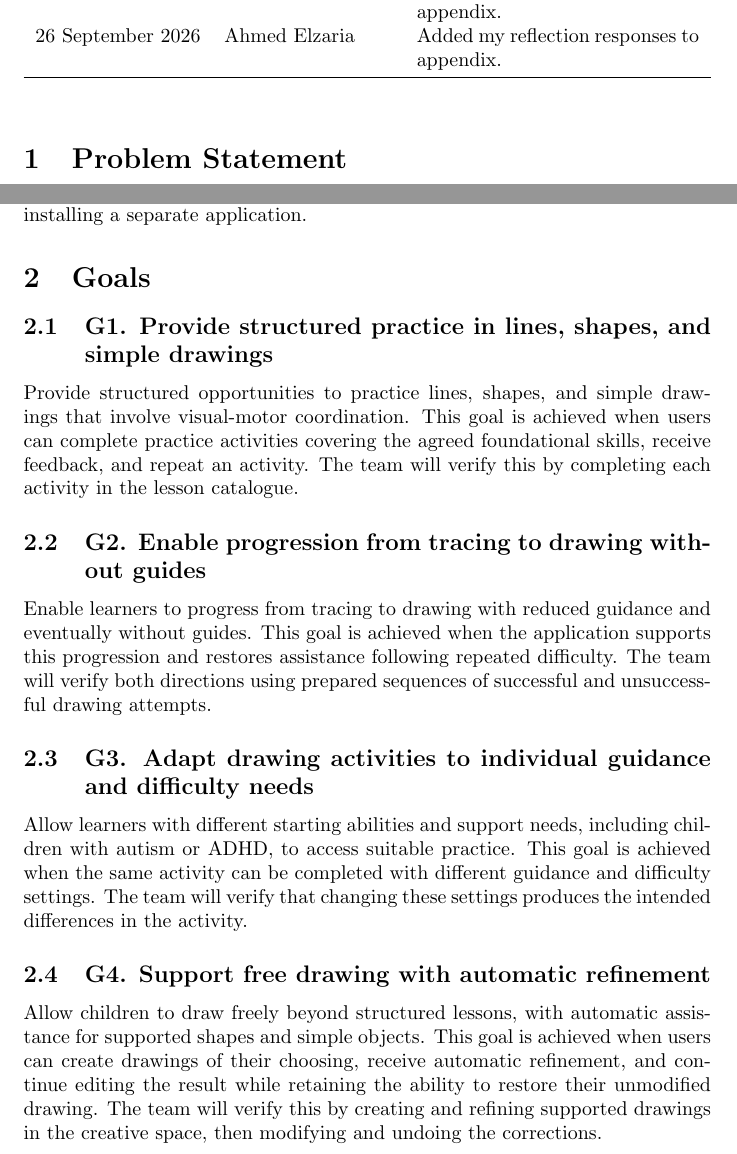
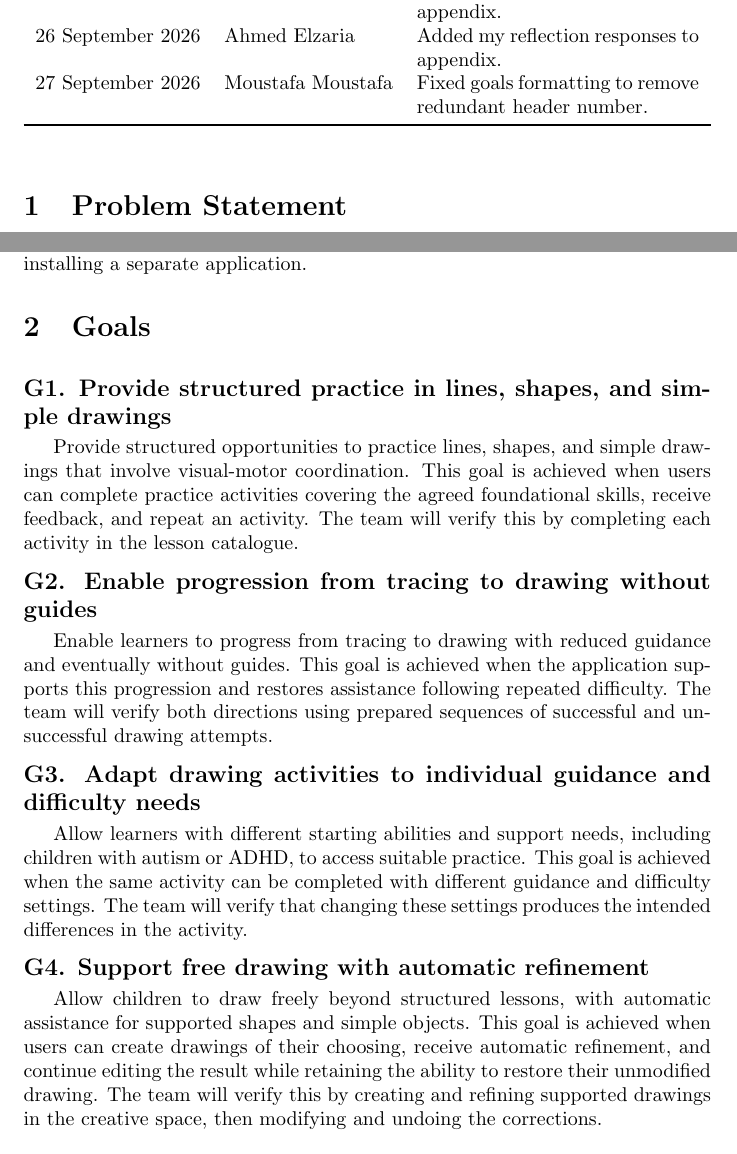
Before and after one commit to AHMEDELZARIA/squigglr, a LaTeX document (docs/ProblemStatementAndGoals/ProblemStatement.tex): two parts of pages 1 and 3 of 9, joined at a grey line, cut so that both start at the same text. Compiled offline with pdfLaTeX; a LaTeX package or settings file that is missing is left out.

Commit message:
docs: fixed redundant number in goals header (#57)

```diff
--- a/docs/ProblemStatementAndGoals/ProblemStatement.tex
+++ b/docs/ProblemStatementAndGoals/ProblemStatement.tex
@@ -11,6 +11,8 @@
 
 \input{../Comments.text}
 \input{../Common.text}
+
+\newcommand{\goal}[1]{\par\medskip\noindent{\large\bfseries #1\par}\nopagebreak\smallskip}
 
 \begin{document}
 
@@ -30,6 +32,7 @@ appendix and the generative AI use disclosure.\\
 26 September 2026 & Moustafa Moustafa & Added the Goals and Stretch Goals section.\\
 26 September 2026 & Moustafa Moustafa & Added my reflection responses to appendix.\\
 26 September 2026 & Ahmed Elzaria & Added my reflection responses to appendix.\\
+27 September 2026 & Moustafa Moustafa & Fixed goals formatting to remove redundant header number.\\
 \bottomrule
 \end{tabularx}
 \end{table}
@@ -109,21 +112,20 @@ installing a separate application.
 
 \section{Goals}
 
-\subsection{G1. Provide structured practice in lines, shapes, and simple drawings}
+\goal{G1. Provide structured practice in lines, shapes, and simple drawings}
 Provide structured opportunities to practice lines, shapes, and simple drawings that
 involve visual-motor coordination. This goal is achieved when users can complete
 practice activities covering the agreed foundational skills, receive feedback, and
 repeat an activity. The team will verify this by completing
 each activity in the lesson catalogue.
 
-
-\subsection{G2. Enable progression from tracing to drawing without guides}
+\goal{G2. Enable progression from tracing to drawing without guides}
 Enable learners to progress from tracing to drawing with reduced guidance and eventually
 without guides. This goal is achieved when the application supports this progression
 and restores assistance following repeated difficulty. The team will verify both
 directions using prepared sequences of successful and unsuccessful drawing attempts.
 
-\subsection{G3. Adapt drawing activities to individual guidance and difficulty needs}
+\goal{G3. Adapt drawing activities to individual guidance and difficulty needs}
 Allow learners with different starting abilities and support needs, including
 children with autism or ADHD, to access suitable practice. This goal is achieved when
 the same activity can be completed with different guidance and difficulty settings.
@@ -131,7 +133,7 @@ The team will verify that changing these settings produces the intended differen
 in the activity.
 
 
-\subsection{G4. Support free drawing with automatic refinement}
+\goal{G4. Support free drawing with automatic refinement}
 Allow children to draw freely beyond structured lessons, with automatic assistance
 for supported shapes and simple objects. This goal is achieved when users can create
 drawings of their choosing, receive automatic refinement, and continue editing the result
```
Also changed, not shown: docs/ProblemStatementAndGoals/ProblemStatement.tex (4 more changed lines).
